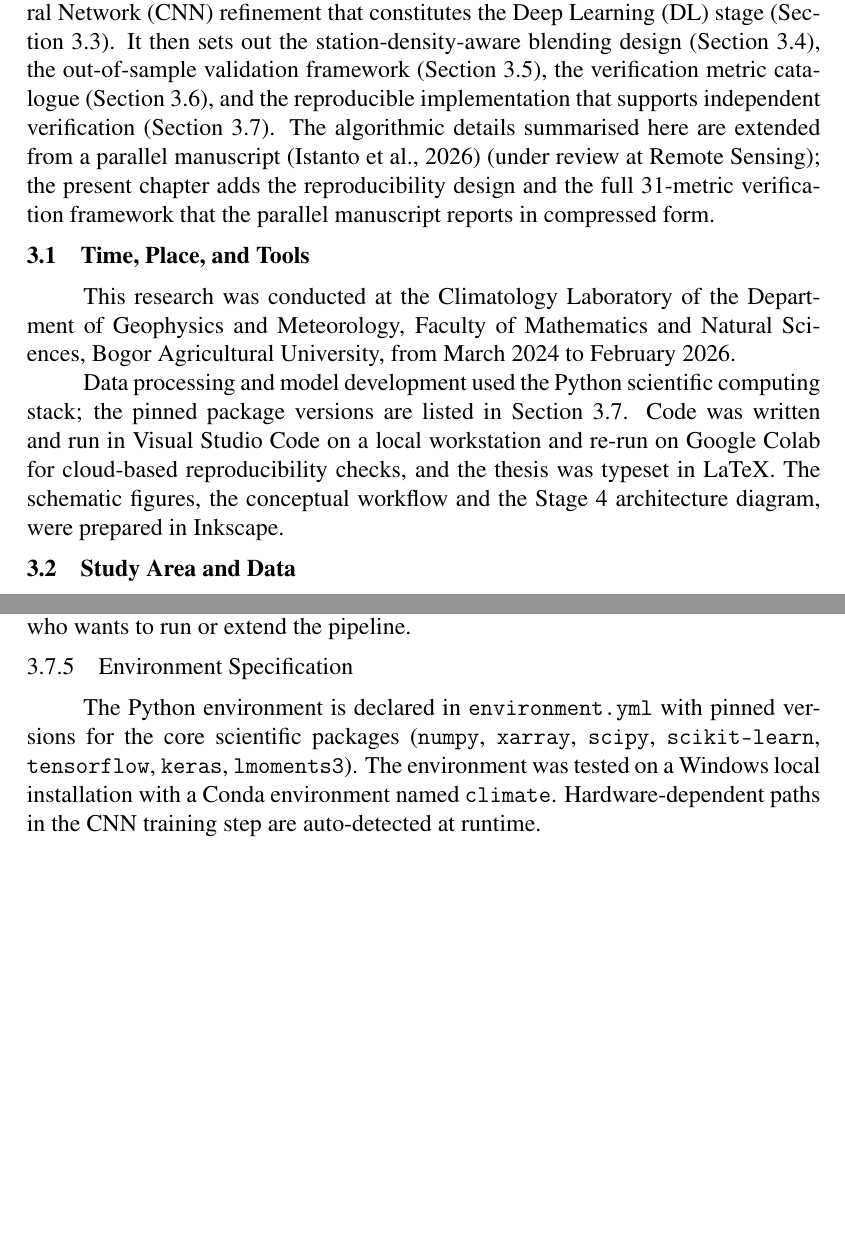
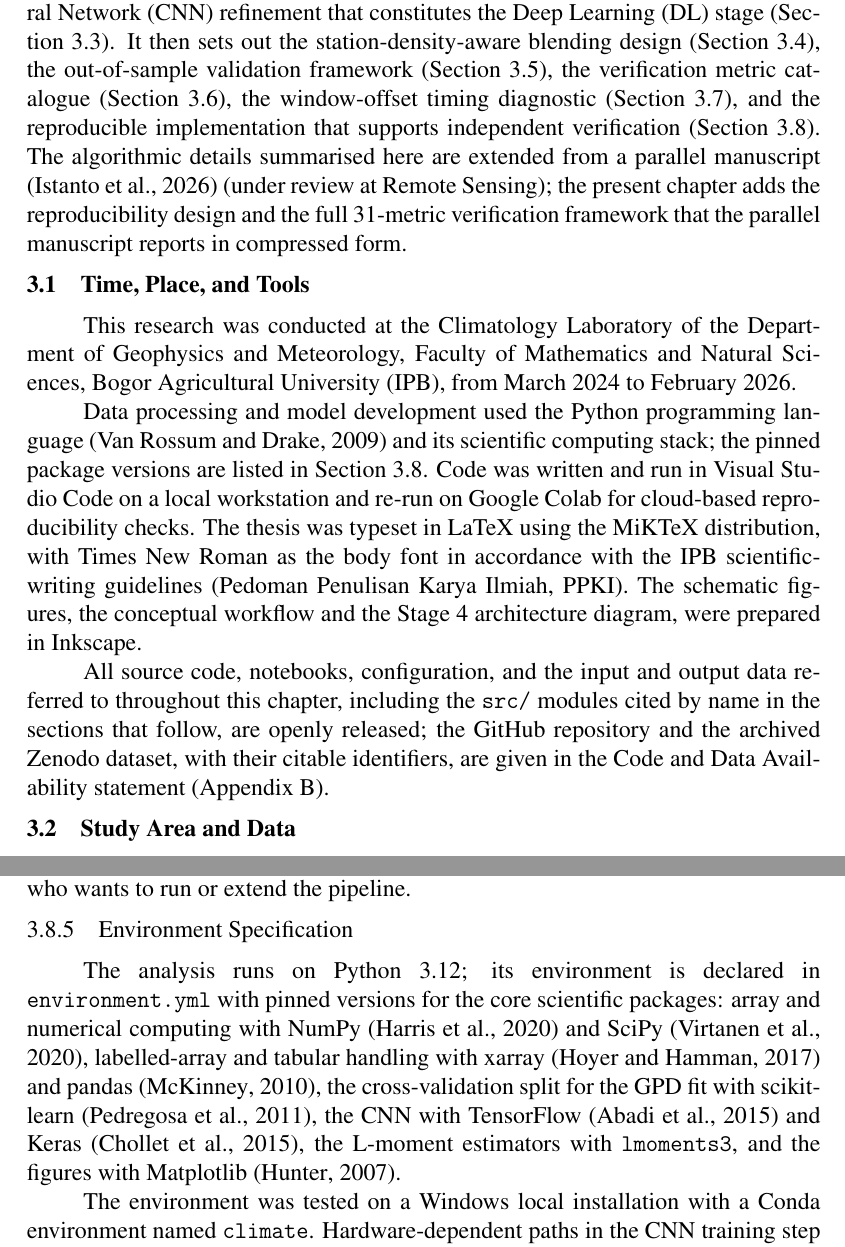
Before and after one commit to bennyistanto/msc-thesis, a LaTeX thesis (main_thesis.tex, which reads chapter_03_methods.tex): two parts of pages 41 and 63 of 126 before the commit and two parts of pages 43 and 65 of 130 after it, joined at a grey line, cut so that both start at the same text, the shorter picture padded with empty space. Compiled offline with pdfLaTeX.

Commit message:
Update chapter_03_methods.tex

```diff
--- a/chapter_03_methods.tex
+++ b/chapter_03_methods.tex
@@ -23,9 +23,10 @@ refinement that constitutes the Deep Learning (DL) stage (Section~\ref{sec:metho
 the station-density-aware blending design
 (Section~\ref{sec:methods-blending}), the out-of-sample validation
 framework (Section~\ref{sec:methods-validation}), the verification
-metric catalogue (Section~\ref{sec:methods-metrics}), and the
-reproducible implementation that supports independent verification
-(Section~\ref{sec:methods-reproducibility}). The algorithmic details
+metric catalogue (Section~\ref{sec:methods-metrics}), the
+window-offset timing diagnostic (Section~\ref{sec:methods-window}),
+and the reproducible implementation that supports independent
+verification (Section~\ref{sec:methods-reproducibility}). The algorithmic details
 summarised here are extended from a parallel manuscript
 \citep{ref:istanto2026mdpi}\MDPIstatus; the present chapter adds
 the reproducibility design and the full 31-metric verification
@@ -38,16 +39,27 @@ framework that the parallel manuscript reports in compressed form.
 
 This research was conducted at the Climatology Laboratory of the
 Department of Geophysics and Meteorology, Faculty of Mathematics and
-Natural Sciences, Bogor Agricultural University, from
+Natural Sciences, Bogor Agricultural University (IPB), from
 March 2024 to February 2026.
 
-Data processing and model development used the Python scientific
+Data processing and model development used the Python programming
+language \citep{ref:vanrossum2009python} and its scientific
 computing stack; the pinned package versions are listed in
 Section~\ref{sec:methods-reproducibility}. Code was written and run in
 Visual Studio Code on a local workstation and re-run on Google Colab
-for cloud-based reproducibility checks, and the thesis was typeset in
-LaTeX. The schematic figures, the conceptual workflow and the Stage~4
-architecture diagram, were prepared in Inkscape.
+for cloud-based reproducibility checks. The thesis was typeset in
+LaTeX using the MiKTeX distribution, with Times New Roman as the body
+font in accordance with the IPB scientific-writing guidelines (Pedoman
+Penulisan Karya Ilmiah, PPKI). The schematic figures, the conceptual
+workflow and the Stage~4 architecture diagram, were prepared in
+Inkscape.
+
+All source code, notebooks, configuration, and the input and output
+data referred to throughout this chapter, including the \texttt{src/}
+modules cited by name in the sections that follow, are openly
+released; the GitHub repository and the archived Zenodo dataset, with
+their citable identifiers, are given in the Code and Data Availability
+statement (Appendix~\ref{app:code}).
 
 
 % ------------------------------------------------------------
@@ -1251,11 +1270,20 @@ the pipeline.
 
 \subsection{Environment Specification}
 
-The Python environment is declared in \texttt{environment.yml}
-with pinned versions for the core scientific packages
-(\texttt{numpy}, \texttt{xarray}, \texttt{scipy},
-\texttt{scikit-learn}, \texttt{tensorflow}, \texttt{keras},
-\texttt{lmoments3}). The environment was tested on a Windows
+\begin{sloppypar}
+The analysis runs on Python~3.12; its environment is declared in
+\texttt{environment.yml} with pinned versions for the core
+scientific packages: array and numerical
+computing with NumPy
+\citep{ref:harris2020numpy} and SciPy \citep{ref:virtanen2020scipy},
+labelled-array and tabular handling with xarray
+\citep{ref:hoyer2017xarray} and pandas \citep{ref:mckinney2010pandas},
+the cross-validation split for the GPD fit with scikit-learn
+\citep{ref:pedregosa2011sklearn}, the CNN with TensorFlow
+\citep{ref:tensorflow2015} and Keras \citep{ref:chollet2015keras},
+the L-moment estimators with \texttt{lmoments3}, and the figures
+with Matplotlib \citep{ref:hunter2007matplotlib}.
+\end{sloppypar} The environment was tested on a Windows
 local installation with a Conda environment named
 \texttt{climate}. Hardware-dependent paths in the CNN training
 step are auto-detected at runtime.
```
Also changed, not shown: chapter_03_methods.tex (23 more changed lines).
